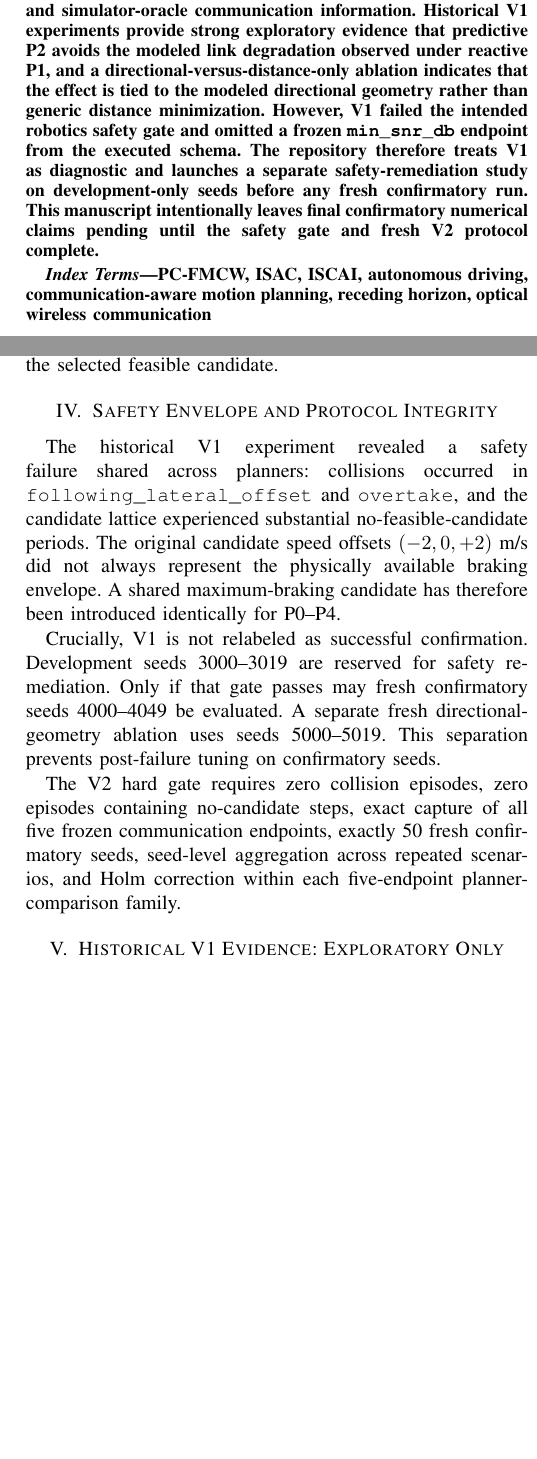
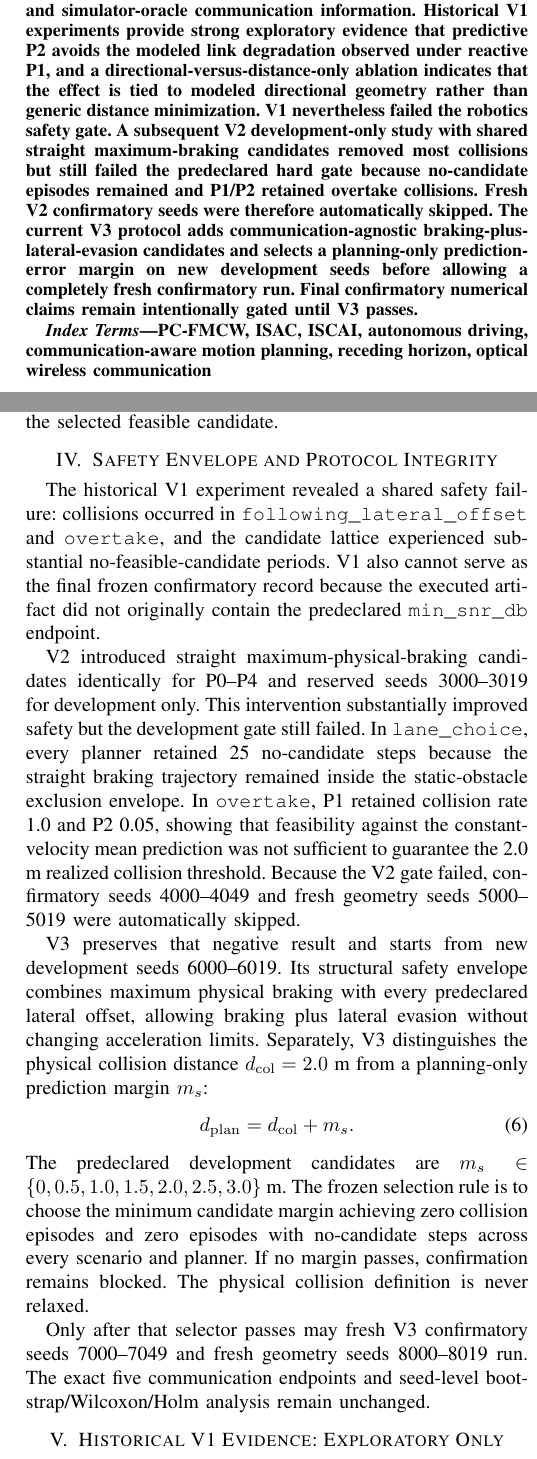
Before and after one commit to panagiotagrosdouli/pc-fmcw-robotics-planning, a LaTeX paper (manuscripts/paper1_pc_fmcw/paper1.tex): two parts of the columns of pages 1 and 2 of 3, joined at a grey line, cut so that both start at the same text, the shorter picture padded with empty space. Compiled offline with pdfLaTeX.

Commit message:
paper1: record failed V2 gate and V3 remediation protocol

```diff
--- a/manuscripts/paper1_pc_fmcw/paper1.tex
+++ b/manuscripts/paper1_pc_fmcw/paper1.tex
@@ -9,7 +9,7 @@ Repository: \texttt{pc-fmcw-robotics-planning}}}
 \maketitle
 
 \begin{abstract}
-Phase-coded frequency-modulated continuous-wave (PC-FMCW) laser headlamps can integrate sensing, communication, and illumination, but the upstream optical architecture stops before autonomous motion selection. This paper develops a model-based perception-to-action layer that uses tracked target motion to predict future relative geometry, evaluates candidate ego trajectories through a PC-FMCW-informed analytical connectivity model, applies common hard safety filters, and selects motion in receding horizon. The planner ladder P0--P4 isolates mobility-only, reactive, predictive, risk-aware predictive, and simulator-oracle communication information. Historical V1 experiments provide strong exploratory evidence that predictive P2 avoids the modeled link degradation observed under reactive P1, and a directional-versus-distance-only ablation indicates that the effect is tied to the modeled directional geometry rather than generic distance minimization. However, V1 failed the intended robotics safety gate and omitted a frozen \texttt{min\_snr\_db} endpoint from the executed schema. The repository therefore treats V1 as diagnostic and launches a separate safety-remediation study on development-only seeds before any fresh confirmatory run. This manuscript intentionally leaves final confirmatory numerical claims pending until the safety gate and fresh V2 protocol complete.
+Phase-coded frequency-modulated continuous-wave (PC-FMCW) laser headlamps can integrate sensing, communication, and illumination, but the upstream optical architecture stops before autonomous motion selection. This paper develops a model-based perception-to-action layer that uses tracked target motion to predict future relative geometry, evaluates candidate ego trajectories through a PC-FMCW-informed analytical connectivity model, applies common hard safety filters, and selects motion in receding horizon. The planner ladder P0--P4 isolates mobility-only, reactive, predictive, risk-aware predictive, and simulator-oracle communication information. Historical V1 experiments provide strong exploratory evidence that predictive P2 avoids the modeled link degradation observed under reactive P1, and a directional-versus-distance-only ablation indicates that the effect is tied to modeled directional geometry rather than generic distance minimization. V1 nevertheless failed the robotics safety gate. A subsequent V2 development-only study with shared straight maximum-braking candidates removed most collisions but still failed the predeclared hard gate because no-candidate episodes remained and P1/P2 retained overtake collisions. Fresh V2 confirmatory seeds were therefore automatically skipped. The current V3 protocol adds communication-agnostic braking-plus-lateral-evasion candidates and selects a planning-only prediction-error margin on new development seeds before allowing a completely fresh confirmatory run. Final confirmatory numerical claims remain intentionally gated until V3 passes.
 \end{abstract}
 
 \begin{IEEEkeywords}
@@ -65,11 +65,17 @@ P4 uses simulator future truth for connectivity only and provides an upper-refer
 The executed receding-horizon action is the first control of the selected feasible candidate.
 
 \section{Safety Envelope and Protocol Integrity}
-The historical V1 experiment revealed a safety failure shared across planners: collisions occurred in \texttt{following\_lateral\_offset} and \texttt{overtake}, and the candidate lattice experienced substantial no-feasible-candidate periods. The original candidate speed offsets $(-2,0,+2)$ m/s did not always represent the physically available braking envelope. A shared maximum-braking candidate has therefore been introduced identically for P0--P4.
+The historical V1 experiment revealed a shared safety failure: collisions occurred in \texttt{following\_lateral\_offset} and \texttt{overtake}, and the candidate lattice experienced substantial no-feasible-candidate periods. V1 also cannot serve as the final frozen confirmatory record because the executed artifact did not originally contain the predeclared \texttt{min\_snr\_db} endpoint.
 
-Crucially, V1 is not relabeled as successful confirmation. Development seeds 3000--3019 are reserved for safety remediation. Only if that gate passes may fresh confirmatory seeds 4000--4049 be evaluated. A separate fresh directional-geometry ablation uses seeds 5000--5019. This separation prevents post-failure tuning on confirmatory seeds.
+V2 introduced straight maximum-physical-braking candidates identically for P0--P4 and reserved seeds 3000--3019 for development only. This intervention substantially improved safety but the development gate still failed. In \texttt{lane\_choice}, every planner retained 25 no-candidate steps because the straight braking trajectory remained inside the static-obstacle exclusion envelope. In \texttt{overtake}, P1 retained collision rate 1.0 and P2 0.05, showing that feasibility against the constant-velocity mean prediction was not sufficient to guarantee the 2.0 m realized collision threshold. Because the V2 gate failed, confirmatory seeds 4000--4049 and fresh geometry seeds 5000--5019 were automatically skipped.
 
-The V2 hard gate requires zero collision episodes, zero episodes containing no-candidate steps, exact capture of all five frozen communication endpoints, exactly 50 fresh confirmatory seeds, seed-level aggregation across repeated scenarios, and Holm correction within each five-endpoint planner-comparison family.
+V3 preserves that negative result and starts from new development seeds 6000--6019. Its structural safety envelope combines maximum physical braking with every predeclared lateral offset, allowing braking plus lateral evasion without changing acceleration limits. Separately, V3 distinguishes the physical collision distance $d_{\mathrm{col}}=2.0$ m from a planning-only prediction margin $m_s$:
+\begin{equation}
+d_{\mathrm{plan}} = d_{\mathrm{col}} + m_s.
+\end{equation}
+The predeclared development candidates are $m_s\in\{0,0.5,1.0,1.5,2.0,2.5,3.0\}$ m. The frozen selection rule is to choose the minimum candidate margin achieving zero collision episodes and zero episodes with no-candidate steps across every scenario and planner. If no margin passes, confirmation remains blocked. The physical collision definition is never relaxed.
+
+Only after that selector passes may fresh V3 confirmatory seeds 7000--7049 and fresh geometry seeds 8000--8019 run. The exact five communication endpoints and seed-level bootstrap/Wilcoxon/Holm analysis remain unchanged.
 
 \section{Historical V1 Evidence: Exploratory Only}
 The completed V1 50-seed run provides strong model-based exploratory communication effects but cannot support safe-autonomous-motion claims because of the safety failure and endpoint-schema mismatch.
@@ -86,7 +92,7 @@ These effects indicate that predictive connectivity scoring avoids the degradati
 \section{Directional-Geometry Mechanism Ablation}
 A historical paired directional-versus-distance-only ablation indicates that the P2--P1 benefit is concentrated in the directional model. In the directional case, P2--P1 effects are approximately $-0.01657$ outage, $+1.544$ dB mean SNR, $-0.00825$ modeled BER, and $+8.254$ Mbit/s modeled goodput. The distance-only variant shows negligible outage change and a small SNR decrease. The directional-minus-distance-only interaction is therefore large and consistently signed.
 
-This is mechanism evidence inside the analytical simulator. It is not physical validation of an optical headlamp channel.
+This is mechanism evidence inside the analytical simulator. It is not physical validation of an optical headlamp channel. Because V3 changes the feasible trajectory family, the mechanism ablation must be repeated on fresh seeds after the V3 safety formulation is selected.
 
 \section{Parameter Provenance and Interpretation}
 The source paper reports a carrier frequency of approximately 193.4 THz, corresponding to a wavelength near 1550 nm, while the headlamp context is also described using ``blue laser'' terminology. The repository does not silently resolve this inconsistency. The reported frequency is treated as a source-paper simulation parameter only. No claims about visible-blue photometry, eye safety, detector responsivity, or atmospheric propagation are inferred from it.
@@ -95,6 +101,6 @@ The source paper reports a carrier frequency of approximately 193.4 THz, corresp
 Communication-aware motion planning predates this work \cite{ghaffarkhah2011}. QoS-aware autonomous-vehicle trajectory planning and modern radio-map-aware planning also exist \cite{ullah2025,gordon2026}. The contribution is therefore not generic communication-aware navigation. The defensible novelty is a PC-FMCW-specific perception-to-action integration that couples target tracking and future relative geometry to a directional analytical communication model and evaluates predictive-versus-reactive motion under explicit safety and mechanism audits.
 
 \section{Pending Confirmatory Analysis}
-The final Paper 1 Results section is intentionally gated. It will be populated only after:
+The final Paper 1 Results section remains intentionally gated. It will be populated only after:
 \begin{enumerate}
-\item the development-only safety study passes;
+\item the V3 development-only selector passes its predeclared zero-collision/zero-no-candidate rule;
```
Also changed, not shown: manuscripts/paper1_pc_fmcw/paper1.tex (16 more changed lines).
